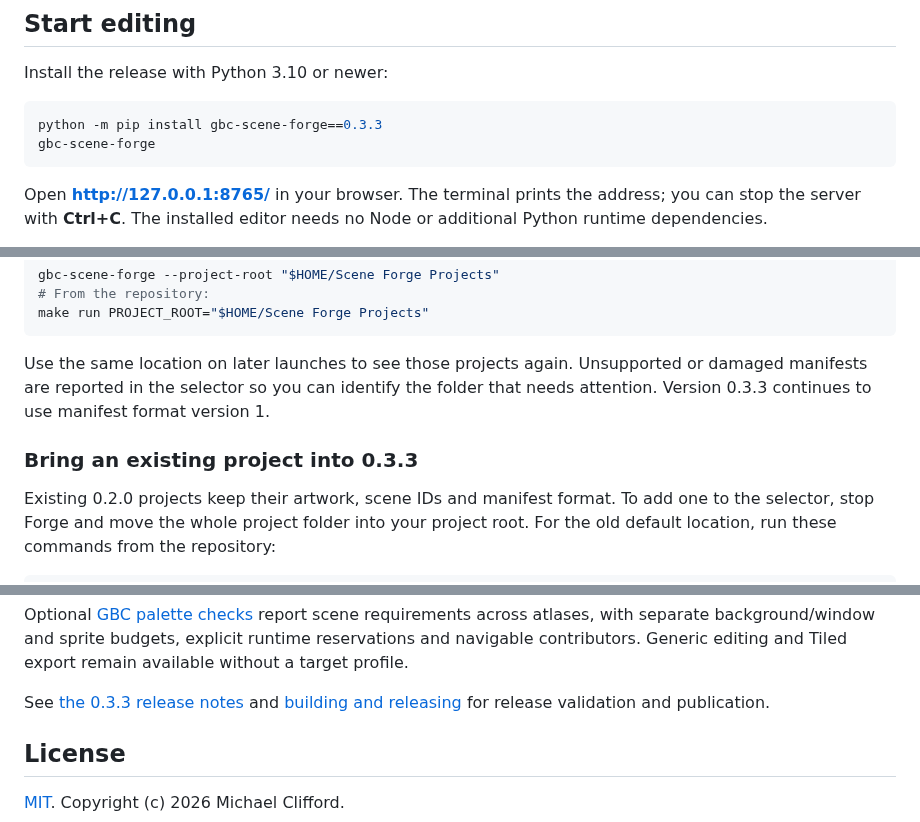
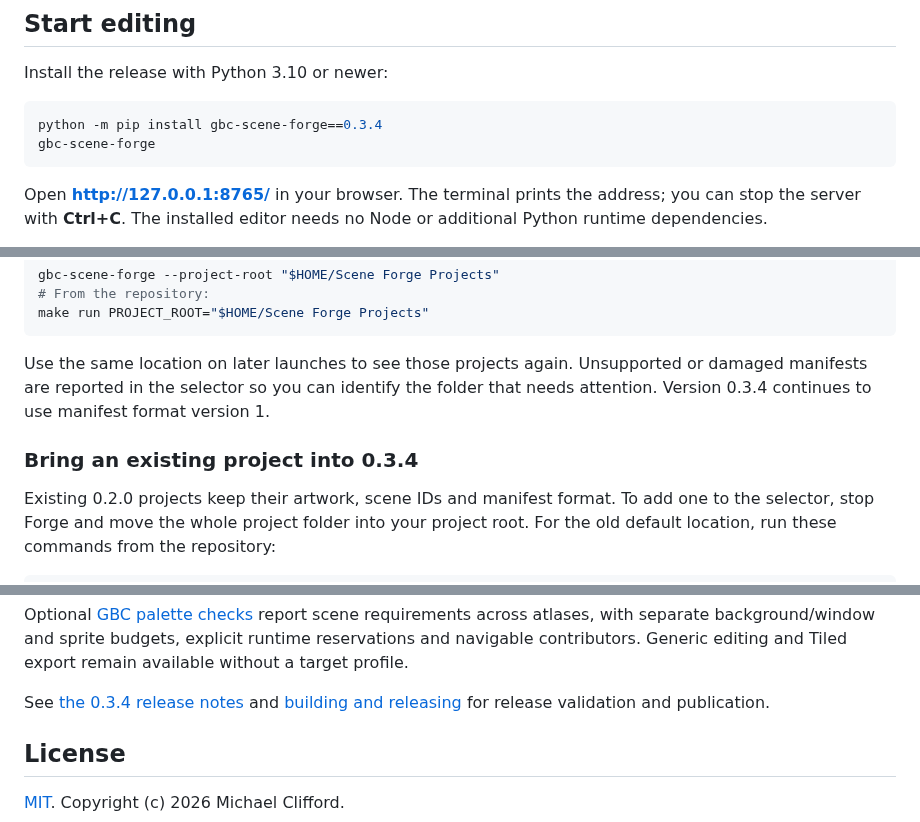
Before and after one commit to cliffom/gbc-scene-forge, a Markdown page: README.md, 3 parts joined by grey strips. Drawn GitHub-style.

Commit message:
Prepare the 0.3.4 release

````diff
--- a/README.md
+++ b/README.md
@@ -15,7 +15,7 @@ Your projects stay on your computer.
 Install the release with Python 3.10 or newer:
 
 ```sh
-python -m pip install gbc-scene-forge==0.3.3
+python -m pip install gbc-scene-forge==0.3.4
 gbc-scene-forge
 ```
 
@@ -113,9 +113,9 @@ make run PROJECT_ROOT="$HOME/Scene Forge Projects"
 
 Use the same location on later launches to see those projects again. Unsupported
 or damaged manifests are reported in the selector so you can identify the folder
-that needs attention. Version 0.3.3 continues to use manifest format version 1.
+that needs attention. Version 0.3.4 continues to use manifest format version 1.
 
-### Bring an existing project into 0.3.3
+### Bring an existing project into 0.3.4
 
 Existing 0.2.0 projects keep their artwork, scene IDs and manifest format. To add
 one to the selector, stop Forge and move the whole project folder into your
@@ -240,7 +240,7 @@ across atlases, with separate background/window and sprite budgets, explicit
 runtime reservations and navigable contributors. Generic editing and Tiled
 export remain available without a target profile.
 
-See [the 0.3.3 release notes](docs/RELEASE-0.3.3.md) and
+See [the 0.3.4 release notes](docs/RELEASE-0.3.4.md) and
 [building and releasing](docs/RELEASING.md) for release validation and publication.
 
 ## License
````
Also changed, not shown: docs/RELEASE-0.3.4.md (added, +51 -0 lines), docs/RELEASING.md (+8 -6 lines), docs/screenshots/palette-budgets/compact.png, docs/screenshots/palette-budgets/over-budget.png, 2 other files.
